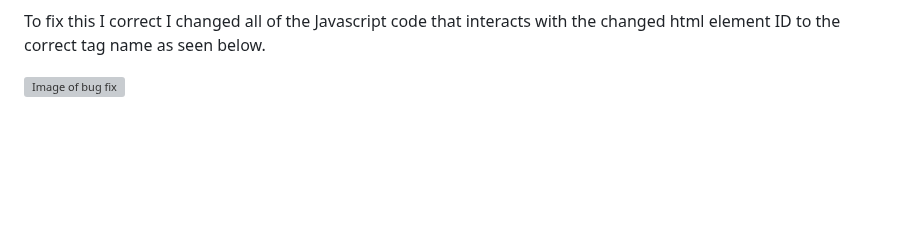
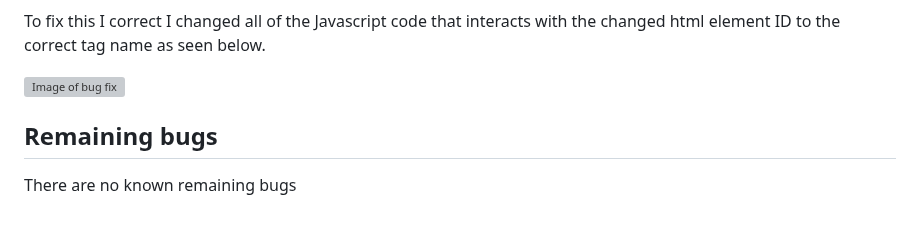
Before and after one commit to Rsrbai/portfolio2, a Markdown page: README.md, the part around the change. GitHub-like rendering; blank space fills up the shorter version; grey boxes are pictures that could not be loaded.

Commit message:
Write remaining bug section of readme

```diff
--- a/README.md
+++ b/README.md
@@ -146,3 +146,7 @@ Below is a bug I encountered after passing my code through the HTML linter and c
 To fix this I correct I changed all of the Javascript code that interacts with the changed html element ID to the correct tag name as seen below.
 
 ![Image of bug fix](assets/images/img_bug_fix.png)
+
+## Remaining bugs
+
+There are no known remaining bugs
```
